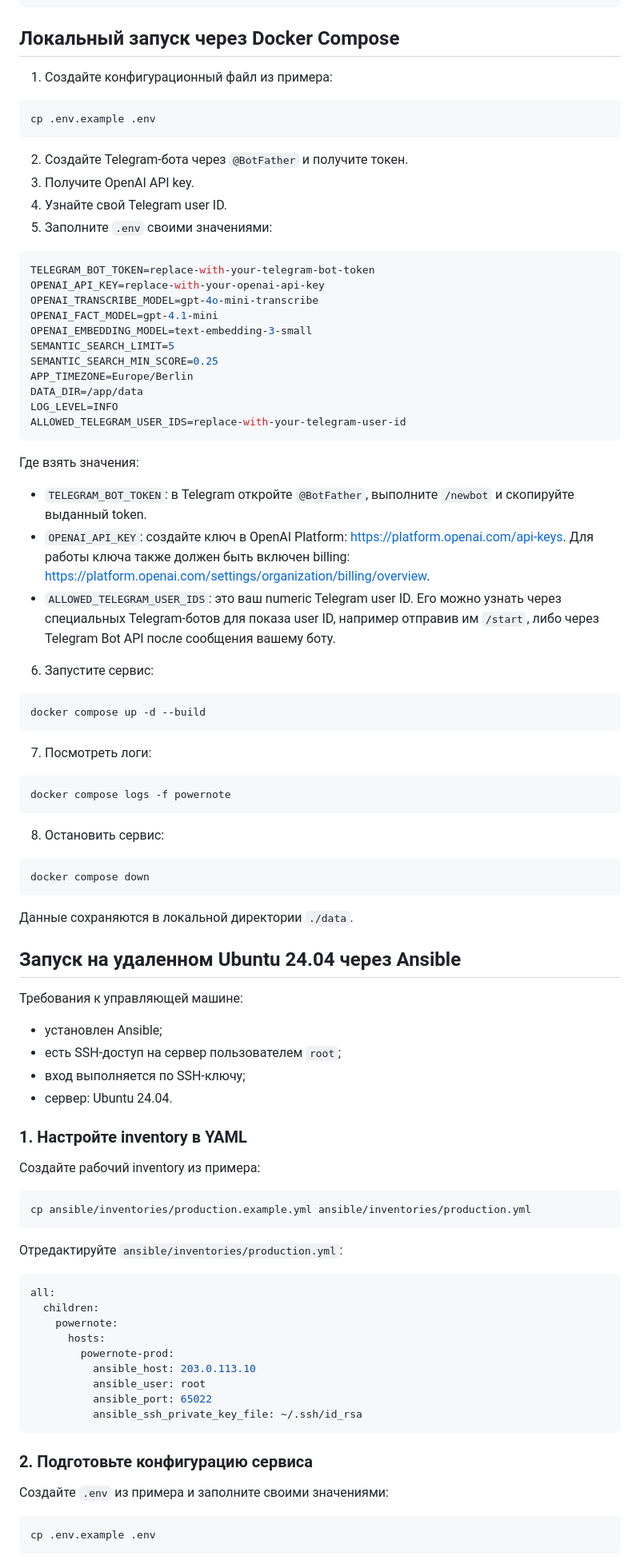
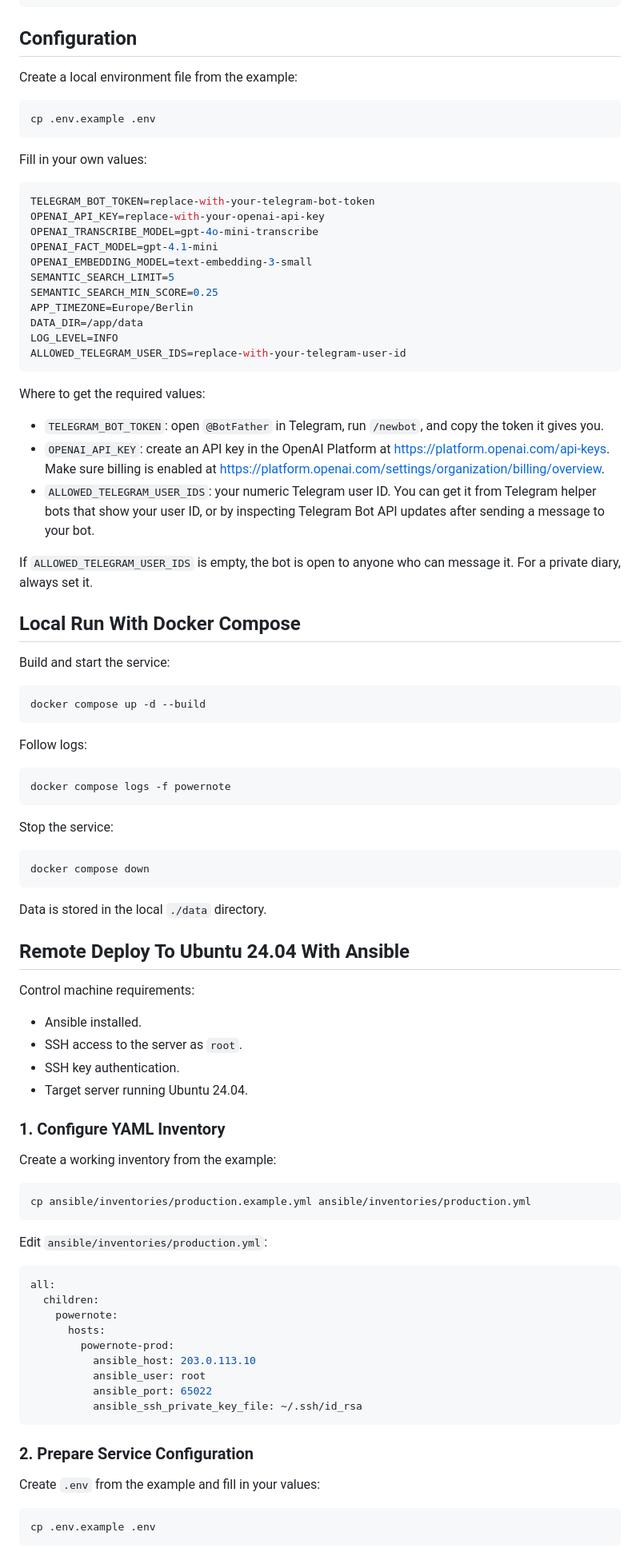
Before and after one commit to mbps54/powernote, a Markdown page: README.md, the part around one of its changes. Shown at 80% size. Rendered like a GitHub page.

````diff
--- a/README.md
+++ b/README.md
@@ -70,18 +72,15 @@ MVP-сервис голосового дневника фактов. Польз
 └── pyproject.toml
 ```
 
-## Локальный запуск через Docker Compose
+## Configuration
 
-1. Создайте конфигурационный файл из примера:
+Create a local environment file from the example:
 
 ```bash
 cp .env.example .env
 ```
 
-2. Создайте Telegram-бота через `@BotFather` и получите токен.
-3. Получите OpenAI API key.
-4. Узнайте свой Telegram user ID.
-5. Заполните `.env` своими значениями:
+Fill in your own values:
 
 ```env
 TELEGRAM_BOT_TOKEN=replace-with-your-telegram-bot-token
@@ -97,50 +96,54 @@ LOG_LEVEL=INFO
 ALLOWED_TELEGRAM_USER_IDS=replace-with-your-telegram-user-id
 ```
 
-Где взять значения:
+Where to get the required values:
 
-- `TELEGRAM_BOT_TOKEN`: в Telegram откройте `@BotFather`, выполните `/newbot` и скопируйте выданный token.
-- `OPENAI_API_KEY`: создайте ключ в OpenAI Platform: <https://platform.openai.com/api-keys>. Для работы ключа также должен быть включен billing: <https://platform.openai.com/settings/organization/billing/overview>.
-- `ALLOWED_TELEGRAM_USER_IDS`: это ваш numeric Telegram user ID. Его можно узнать через специальных Telegram-ботов для показа user ID, например отправив им `/start`, либо через Telegram Bot API после сообщения вашему боту.
+- `TELEGRAM_BOT_TOKEN`: open `@BotFather` in Telegram, run `/newbot`, and copy the token it gives you.
+- `OPENAI_API_KEY`: create an API key in the OpenAI Platform at <https://platform.openai.com/api-keys>. Make sure billing is enabled at <https://platform.openai.com/settings/organization/billing/overview>.
+- `ALLOWED_TELEGRAM_USER_IDS`: your numeric Telegram user ID. You can get it from Telegram helper bots that show your user ID, or by inspecting Telegram Bot API updates after sending a message to your bot.
 
-6. Запустите сервис:
+If `ALLOWED_TELEGRAM_USER_IDS` is empty, the bot is open to anyone who can message it. For a private diary, always set it.
+
+## Local Run With Docker Compose
+
+Build and start the service:
 
 ```bash
 docker compose up -d --build
 ```
 
-7. Посмотреть логи:
+Follow logs:
 
 ```bash
 docker compose logs -f powernote
 ```
 
-8. Остановить сервис:
+Stop the service:
 
 ```bash
 docker compose down
 ```
 
-Данные сохраняются в локальной директории `./data`.
+Data is stored in the local `./data` directory.
 
-## Запуск на удаленном Ubuntu 24.04 через Ansible
+## Remote Deploy To Ubuntu 24.04 With Ansible
 
-Требования к управляющей машине:
+Control machine requirements:
 
-- установлен Ansible;
-- есть SSH-доступ на сервер пользователем `root`;
-- вход выполняется по SSH-ключу;
-- сервер: Ubuntu 24.04.
+- Ansible installed.
+- SSH access to the server as `root`.
+- SSH key authentication.
+- Target server running Ubuntu 24.04.
 
-### 1. Настройте inventory в YAML
+### 1. Configure YAML Inventory
 
-Создайте рабочий inventory из примера:
+Create a working inventory from the example:
 
 ```bash
 cp ansible/inventories/production.example.yml ansible/inventories/production.yml
 ```
 
-Отредактируйте `ansible/inventories/production.yml`:
+Edit `ansible/inventories/production.yml`:
 
 ```yaml
 all:
@@ -154,9 +157,9 @@ all:
           ansible_ssh_private_key_file: ~/.ssh/id_rsa
 ```
 
-### 2. Подготовьте конфигурацию сервиса
+### 2. Prepare Service Configuration
 
-Создайте `.env` из примера и заполните своими значениями:
+Create `.env` from the example and fill in your values:
 
 ```bash
 cp .env.example .env
````
Also changed, not shown: other parts of README.md (+55 -59 lines).
